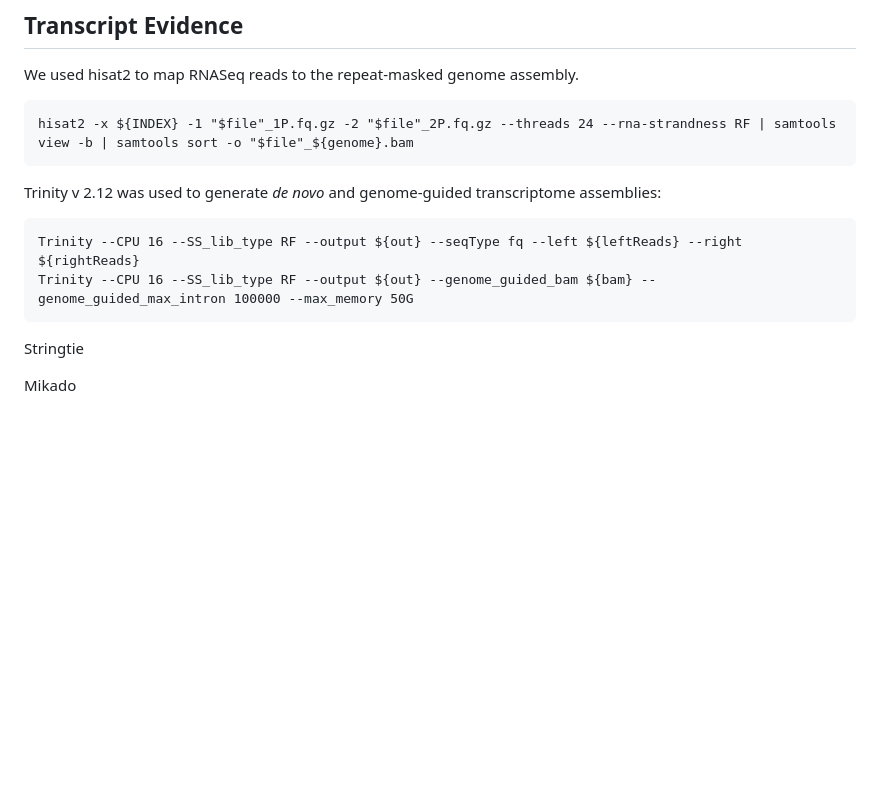
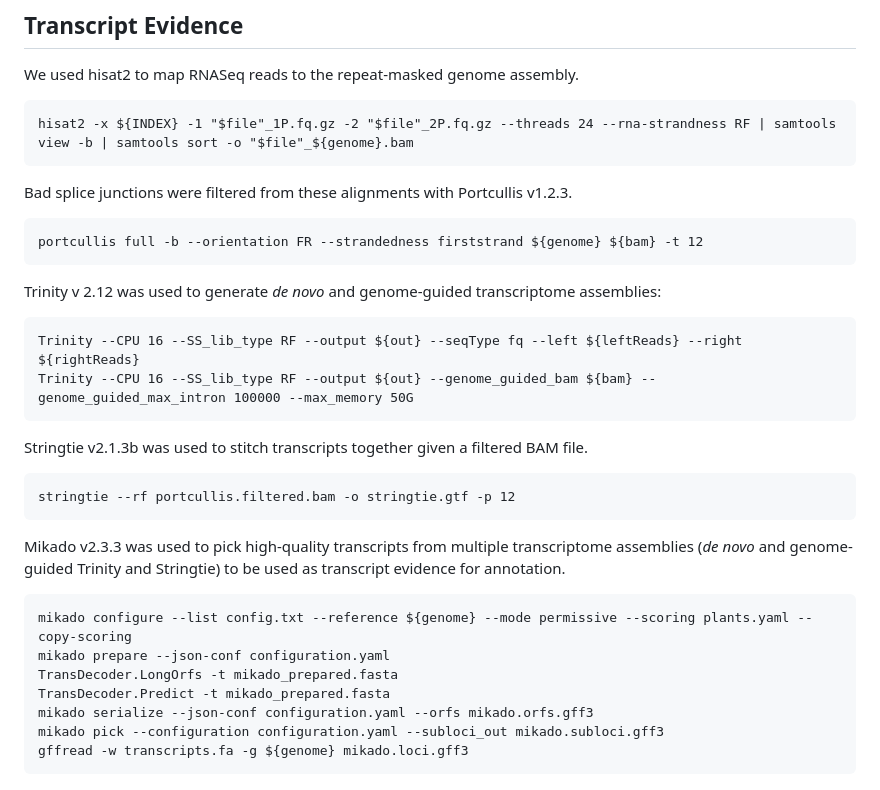
Before and after one commit to jessiepelosi/LygodiumGenome, a Markdown page: assembly_annotation/README.md, the part around the change. GitHub-like rendering; blank space fills up the shorter version.

````diff
--- a/assembly_annotation/README.md
+++ b/assembly_annotation/README.md
@@ -72,12 +72,28 @@ We used hisat2 to map RNASeq reads to the repeat-masked genome assembly.
 hisat2 -x ${INDEX} -1 "$file"_1P.fq.gz -2 "$file"_2P.fq.gz --threads 24 --rna-strandness RF | samtools view -b | samtools sort -o "$file"_${genome}.bam
 ```
 
+Bad splice junctions were filtered from these alignments with Portcullis v1.2.3.
+```
+portcullis full -b --orientation FR --strandedness firststrand ${genome} ${bam} -t 12
+```
+
 Trinity v 2.12 was used to generate <i>de novo</i> and genome-guided transcriptome assemblies:
 ```
 Trinity --CPU 16 --SS_lib_type RF --output ${out} --seqType fq --left ${leftReads} --right ${rightReads}
 Trinity --CPU 16 --SS_lib_type RF --output ${out} --genome_guided_bam ${bam} --genome_guided_max_intron 100000 --max_memory 50G
 ```
 
-Stringtie
-
-Mikado
+Stringtie v2.1.3b was used to stitch transcripts together given a filtered BAM file.
+```
+stringtie --rf portcullis.filtered.bam -o stringtie.gtf -p 12
+```
+Mikado v2.3.3 was used to pick high-quality transcripts from multiple transcriptome assemblies (<i>de novo</i> and genome-guided Trinity and Stringtie) to be used as transcript evidence for annotation.
+```
+mikado configure --list config.txt --reference ${genome} --mode permissive --scoring plants.yaml --copy-scoring
+mikado prepare --json-conf configuration.yaml
+TransDecoder.LongOrfs -t mikado_prepared.fasta
+TransDecoder.Predict -t mikado_prepared.fasta
+mikado serialize --json-conf configuration.yaml --orfs mikado.orfs.gff3
+mikado pick --configuration configuration.yaml --subloci_out mikado.subloci.gff3
+gffread -w transcripts.fa -g ${genome} mikado.loci.gff3
+```
````
